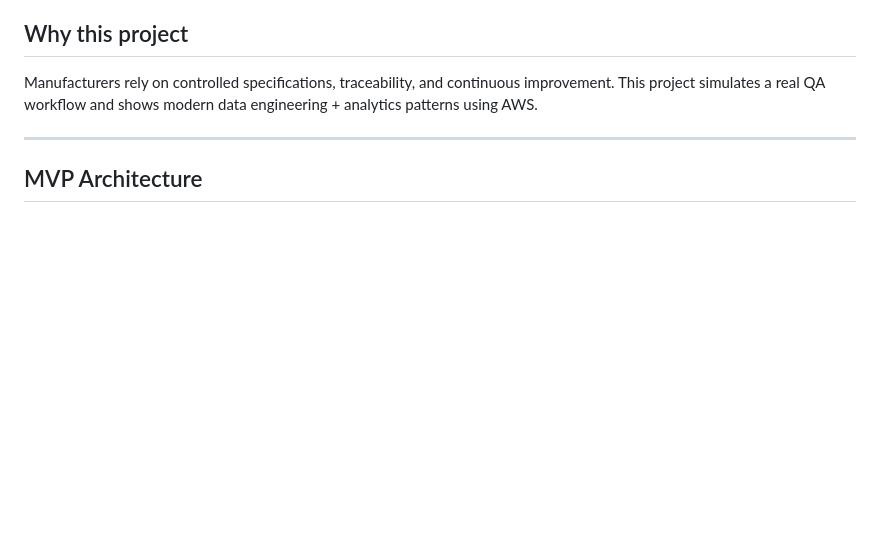
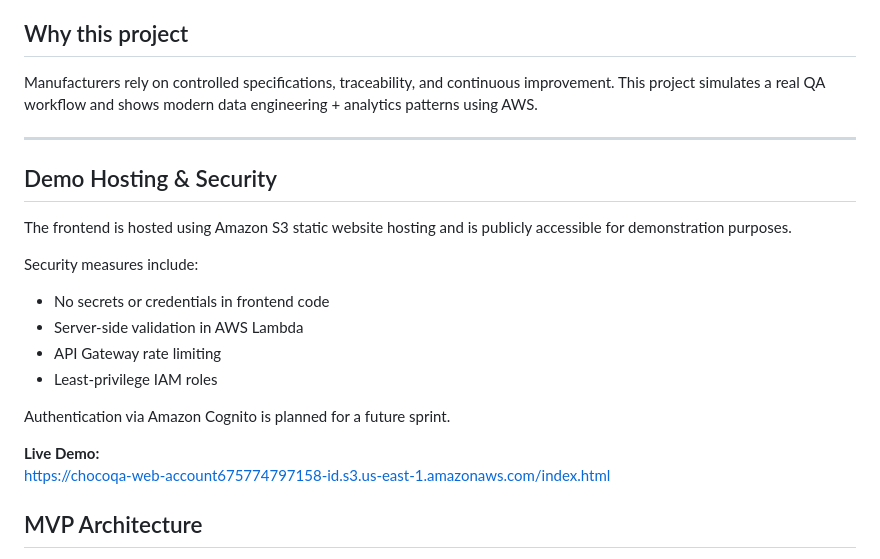
Before and after one commit to audreclemons/chocoqa, a Markdown page: README.md, the part around the change. GitHub-like rendering; blank space fills up the shorter version.

```diff
--- a/README.md
+++ b/README.md
@@ -11,6 +11,23 @@ The system captures batch QA measurements and post-add adjustments, enriches the
 Manufacturers rely on controlled specifications, traceability, and continuous improvement. This project simulates a real QA workflow and shows modern data engineering + analytics patterns using AWS.
 
 ---
+
+## Demo Hosting & Security
+
+The frontend is hosted using Amazon S3 static website hosting
+and is publicly accessible for demonstration purposes.
+
+Security measures include:
+- No secrets or credentials in frontend code
+- Server-side validation in AWS Lambda
+- API Gateway rate limiting
+- Least-privilege IAM roles
+
+Authentication via Amazon Cognito is planned for a future sprint.
+
+ **Live Demo:**
+https://chocoqa-web-account675774797158-id.s3.us-east-1.amazonaws.com/index.html
+
 
 ## MVP Architecture
 **Web Form (S3)** → **API Gateway** → **Lambda (validate/enrich)** →
```
